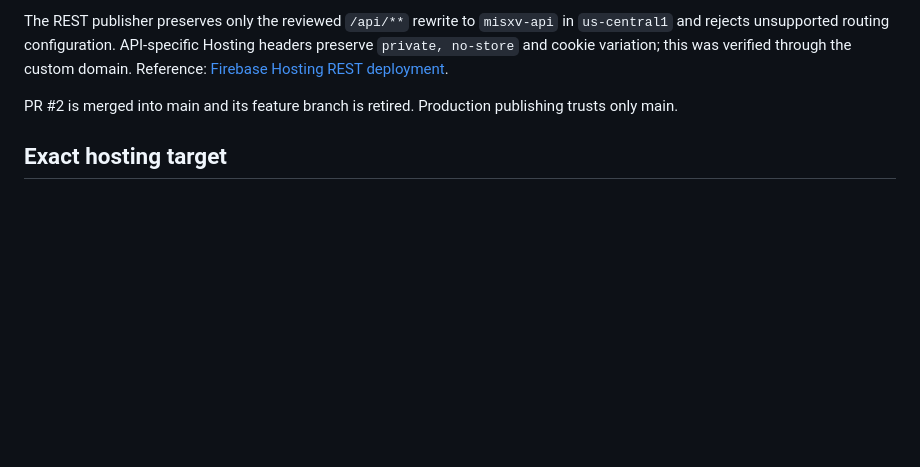
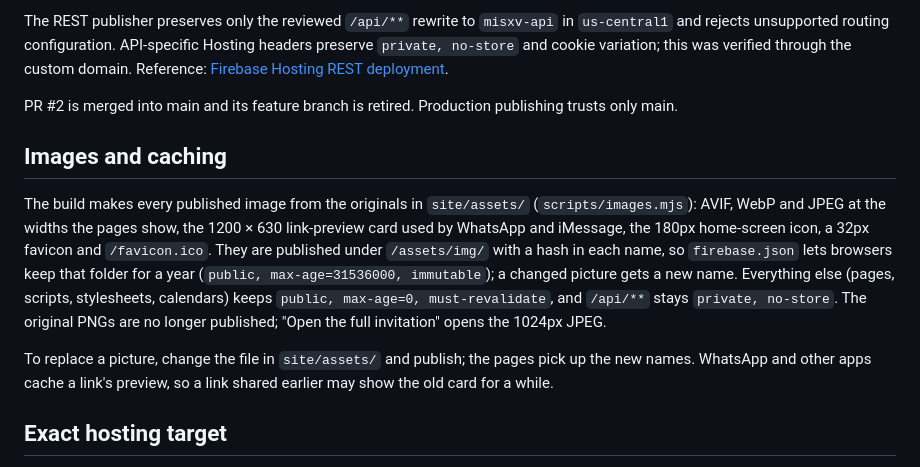
Before and after one commit to HybridCloudWorks/SimplySoph-Quince, a Markdown page: docs/publishing.md, the part around the change. Drawn GitHub-style; blank space fills up the shorter version.

```diff
--- a/docs/publishing.md
+++ b/docs/publishing.md
@@ -15,6 +15,12 @@ Google authentication uses short-lived GitHub OIDC with repository ID 1389834350
 The REST publisher preserves only the reviewed `/api/**` rewrite to `misxv-api` in `us-central1` and rejects unsupported routing configuration. API-specific Hosting headers preserve `private, no-store` and cookie variation; this was verified through the custom domain. Reference: [Firebase Hosting REST deployment](https://firebase.google.com/docs/hosting/api-deploy).
 
 PR #2 is merged into main and its feature branch is retired. Production publishing trusts only main.
+
+## Images and caching
+
+The build makes every published image from the originals in `site/assets/` (`scripts/images.mjs`): AVIF, WebP and JPEG at the widths the pages show, the 1200 × 630 link-preview card used by WhatsApp and iMessage, the 180px home-screen icon, a 32px favicon and `/favicon.ico`. They are published under `/assets/img/` with a hash in each name, so `firebase.json` lets browsers keep that folder for a year (`public, max-age=31536000, immutable`); a changed picture gets a new name. Everything else (pages, scripts, stylesheets, calendars) keeps `public, max-age=0, must-revalidate`, and `/api/**` stays `private, no-store`. The original PNGs are no longer published; "Open the full invitation" opens the 1024px JPEG.
+
+To replace a picture, change the file in `site/assets/` and publish; the pages pick up the new names. WhatsApp and other apps cache a link's preview, so a link shared earlier may show the old card for a while.
 
 ## Exact hosting target
 
```
Also changed, not shown: README.md (+2 -2 lines), docs/page-scope.md (+18 -12 lines).
